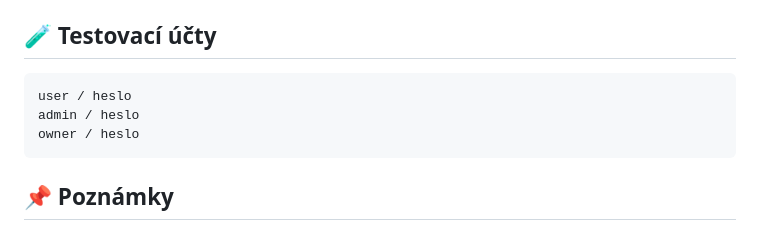
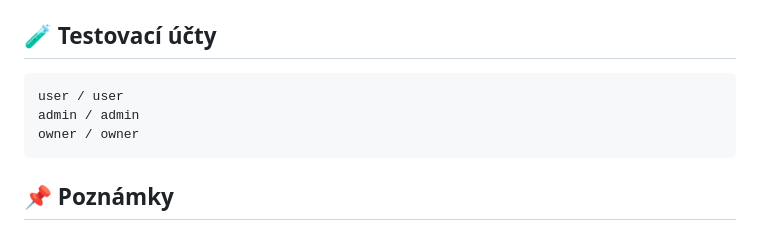
Before and after one commit to 0ndraM/filmdb, a Markdown page: README.md, the part around the change. Drawn GitHub-style.

````diff
--- a/README.md
+++ b/README.md
@@ -91,9 +91,9 @@ Logovací tabulka ukládající každou změnu filmu.
 ## 🧪 Testovací účty
 
 ```
-user / heslo
-admin / heslo
-owner / heslo
+user / user
+admin / admin
+owner / owner
 ```
 
 ## 📌 Poznámky
````
